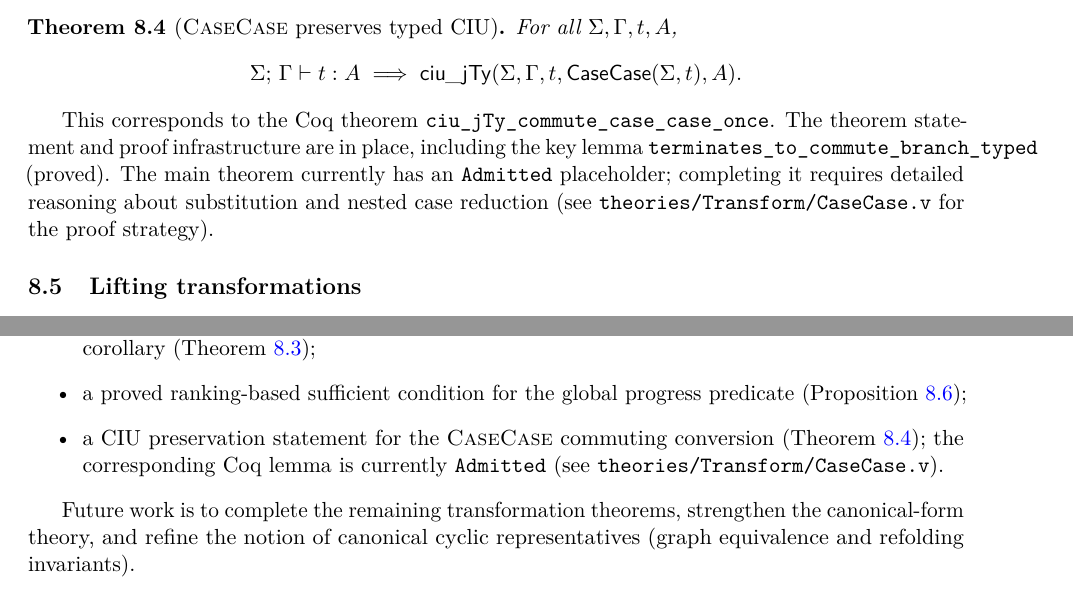
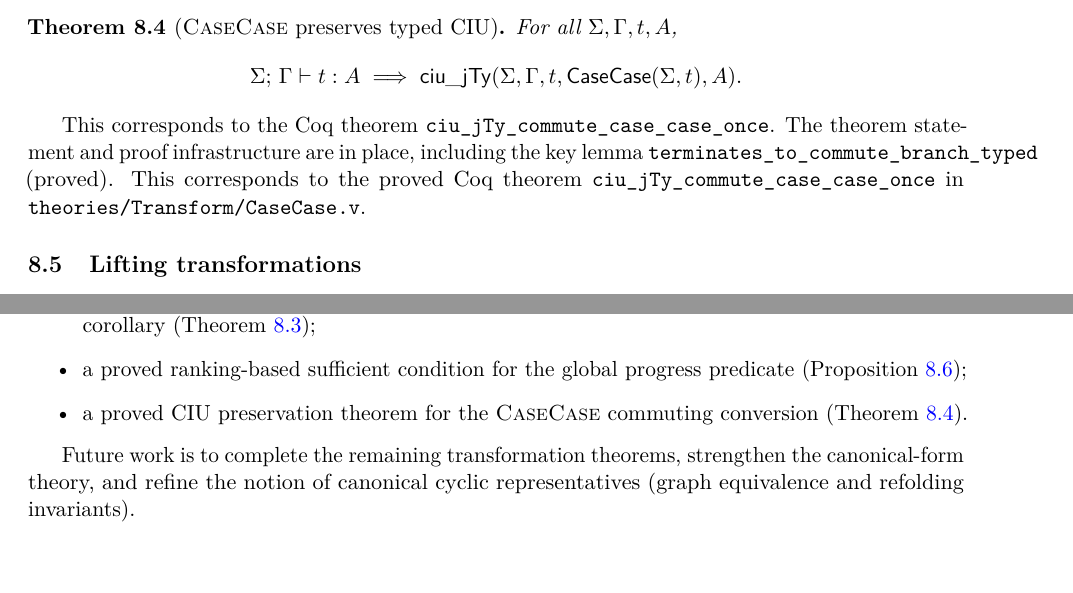
Before and after one commit to scidonia/cyclic, a LaTeX paper (papers/cyclic-cic/main.tex, which reads papers/cyclic-cic/sections/conclusion.tex, papers/cyclic-cic/sections/theorems.tex): two parts of pages 12 and 14 of 15, joined at a grey line, cut so that both start at the same text, the shorter picture padded with empty space. Compiled offline with pdfLaTeX.

Commit message:
Fixed the case case permute

```diff
--- a/papers/cyclic-cic/sections/conclusion.tex
+++ b/papers/cyclic-cic/sections/conclusion.tex
@@ -17,7 +17,7 @@ The mechanized development currently includes:
 \item a proved CIU preservation theorem for head beta reduction (Theorem~\ref{thm:beta-ciu});
 \item a proved round-trip identity theorem for read-off and extraction (Theorem~\ref{thm:extract-read-off-id}) and its CIU corollary (Theorem~\ref{thm:extract-read-off-ciu});
 \item a proved ranking-based sufficient condition for the global progress predicate (Proposition~\ref{prop:ranking-nat});
-\item a CIU preservation statement for the \textsc{CaseCase} commuting conversion (Theorem~\ref{thm:casecase-ciu}); the corresponding Coq lemma is currently \texttt{Admitted} (see \texttt{theories/Transform/CaseCase.v}).
+\item a proved CIU preservation theorem for the \textsc{CaseCase} commuting conversion (Theorem~\ref{thm:casecase-ciu}).
 \end{itemize}
 
 Future work is to complete the remaining transformation theorems, strengthen the canonical-form theory, and refine the notion of canonical cyclic representatives (graph equivalence and refolding invariants).
--- a/papers/cyclic-cic/sections/theorems.tex
+++ b/papers/cyclic-cic/sections/theorems.tex
@@ -62,7 +62,7 @@ For all \(\env,\ctx,t,A\),
 
 This corresponds to the Coq theorem \texttt{ciu\_jTy\_commute\_case\_case\_once}.
 The theorem statement and proof infrastructure are in place, including the key lemma \texttt{terminates\_to\_commute\_branch\_typed} (proved).
-The main theorem currently has an \texttt{Admitted} placeholder; completing it requires detailed reasoning about substitution and nested case reduction (see \texttt{theories/Transform/CaseCase.v} for the proof strategy).
+This corresponds to the proved Coq theorem \texttt{ciu\_jTy\_commute\_case\_case\_once} in \texttt{theories/Transform/CaseCase.v}.
 
 \subsection{Lifting transformations}
 
```
Also changed, not shown: papers/cyclic-cic/main.pdf, 1 other file.
